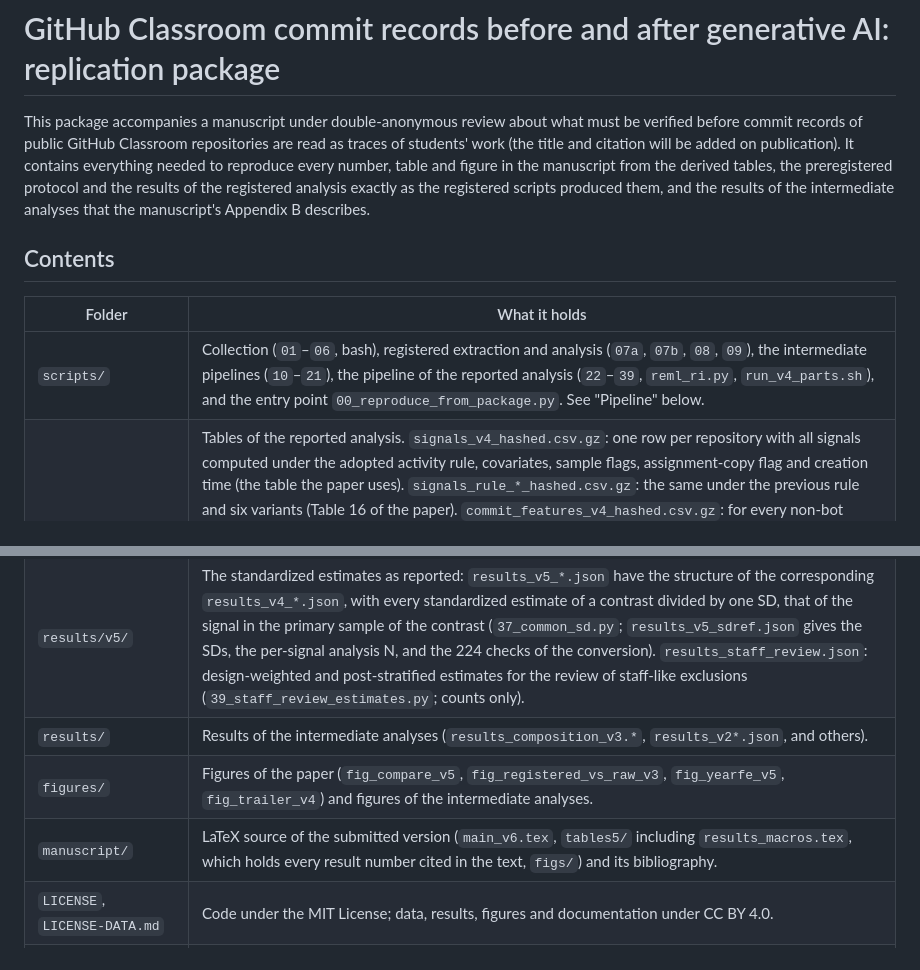
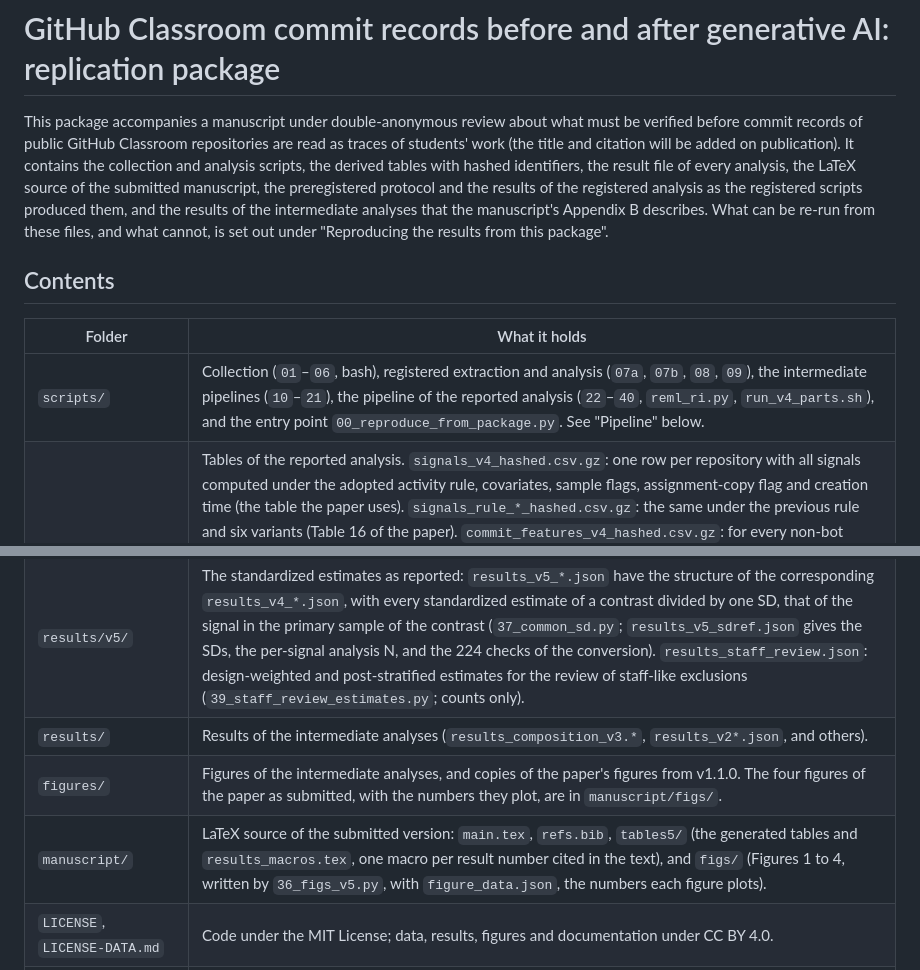
Before and after one commit to beatsbywoni/classroom-commit-records, a Markdown page: README.md, 2 parts joined by grey strips. GitHub-like rendering.

```diff
--- a/README.md
+++ b/README.md
@@ -1,20 +1,20 @@
 # GitHub Classroom commit records before and after generative AI: replication package
 
-This package accompanies a manuscript under double-anonymous review about what must be verified before commit records of public GitHub Classroom repositories are read as traces of students' work (the title and citation will be added on publication). It contains everything needed to reproduce every number, table and figure in the manuscript from the derived tables, the preregistered protocol and the results of the registered analysis exactly as the registered scripts produced them, and the results of the intermediate analyses that the manuscript's Appendix B describes.
+This package accompanies a manuscript under double-anonymous review about what must be verified before commit records of public GitHub Classroom repositories are read as traces of students' work (the title and citation will be added on publication). It contains the collection and analysis scripts, the derived tables with hashed identifiers, the result file of every analysis, the LaTeX source of the submitted manuscript, the preregistered protocol and the results of the registered analysis as the registered scripts produced them, and the results of the intermediate analyses that the manuscript's Appendix B describes. What can be re-run from these files, and what cannot, is set out under "Reproducing the results from this package".
 
 ## Contents
 
 | Folder | What it holds |
 |---|---|
-| `scripts/` | Collection (`01`–`06`, bash), registered extraction and analysis (`07a`, `07b`, `08`, `09`), the intermediate pipelines (`10`–`21`), the pipeline of the reported analysis (`22`–`39`, `reml_ri.py`, `run_v4_parts.sh`), and the entry point `00_reproduce_from_package.py`. See "Pipeline" below. |
+| `scripts/` | Collection (`01`–`06`, bash), registered extraction and analysis (`07a`, `07b`, `08`, `09`), the intermediate pipelines (`10`–`21`), the pipeline of the reported analysis (`22`–`40`, `reml_ri.py`, `run_v4_parts.sh`), and the entry point `00_reproduce_from_package.py`. See "Pipeline" below. |
 | `data_derived/v4/` | Tables of the reported analysis. `signals_v4_hashed.csv.gz`: one row per repository with all signals computed under the adopted activity rule, covariates, sample flags, assignment-copy flag and creation time (the table the paper uses). `signals_rule_*_hashed.csv.gz`: the same under the previous rule and six variants (Table 16 of the paper). `commit_features_v4_hashed.csv.gz`: for every non-bot commit, committer and author time, whether it predates repository creation (any amount, more than one day), how many repositories of the organization share its SHA, whether the author's identifiers match the repository name, the author's number of repositories and top-contributor share in the organization, and the outcome of every activity rule. `repo_record_hashed.csv`: per verified repository, creation time, assignment-copy flag, non-bot commit count and number of owner-matched authors. `repo_starter_hashed.csv`: whether the repository's root commit was made by the Classroom bot and how many lines it added (starter code). `arcs_*_hashed.csv`: same-file rerun runs under each rule. `row_counts.json`. |
 | `data_derived/` | Tables of the earlier analyses (`commits_v2_hashed.csv.gz`, `commit_history_flags_hashed.csv.gz`, `signals_v3_hashed.csv.gz`, `signals_v2_hashed.csv.gz`, `sample_flags_hashed.csv.gz`, `registered_analysis_table_hashed.csv.gz`, thresholds). |
 | `registration/` | The OSF preregistration text (August 6, 2026), the frozen SHA-256 manifest, the implementation-decision log D1–D10, and the registered results. |
 | `results/v4/` | Results of the reported analysis, one JSON file per analysis part (`results_v4_era.json`, `results_v4_agent.json`, `results_v4_era_preswitch.json` and `results_v4_era_prebeta.json` (post-era repositories created before July 1 and January 1, 2024), `results_v4_agent_nostarter.json`, `results_v4_within_wide.json` (test inversion on the wider grid), `results_v4_era_regime.json` (an earlier restriction by the date of the first classified commit, superseded by the two restrictions by creation date), `results_v4_year.json`, `results_v4_low_msg.json`, `results_v4_extra.json`, `results_v4_stability.json`, `results_v4_samples_*.json`, `results_v4_rule_*_rules.json`, `results_v4_descriptives.json`, `results_v4_summary.json`), the trailer analysis (`results_trailer_v4.json`), record generation (`results_record_generation.json`) and the check of the assignment-copy rule against public repository pages (`results_copy_check.json`), the checks of the activity rules (`results_activity_validation.json`, `results_activity_review_v4.json`: stratum counts and judgments, no commit text), and the validation of the REML implementation (`results_reml_validation.json`). |
 | `results/v5/` | The standardized estimates as reported: `results_v5_*.json` have the structure of the corresponding `results_v4_*.json`, with every standardized estimate of a contrast divided by one SD, that of the signal in the primary sample of the contrast (`37_common_sd.py`; `results_v5_sdref.json` gives the SDs, the per-signal analysis N, and the 224 checks of the conversion). `results_staff_review.json`: design-weighted and post-stratified estimates for the review of staff-like exclusions (`39_staff_review_estimates.py`; counts only). |
 | `results/` | Results of the intermediate analyses (`results_composition_v3.*`, `results_v2*.json`, and others). |
-| `figures/` | Figures of the paper (`fig_compare_v5`, `fig_registered_vs_raw_v3`, `fig_yearfe_v5`, `fig_trailer_v4`) and figures of the intermediate analyses. |
-| `manuscript/` | LaTeX source of the submitted version (`main_v6.tex`, `tables5/` including `results_macros.tex`, which holds every result number cited in the text, `figs/`) and its bibliography. |
+| `figures/` | Figures of the intermediate analyses, and copies of the paper's figures from v1.1.0. The four figures of the paper as submitted, with the numbers they plot, are in `manuscript/figs/`. |
+| `manuscript/` | LaTeX source of the submitted version: `main.tex`, `refs.bib`, `tables5/` (the generated tables and `results_macros.tex`, one macro per result number cited in the text), and `figs/` (Figures 1 to 4, written by `36_figs_v5.py`, with `figure_data.json`, the numbers each figure plots). |
 | `LICENSE`, `LICENSE-DATA.md` | Code under the MIT License; data, results, figures and documentation under CC BY 4.0. |
 | `DEVIATIONS.md` | D1–D10 (registered implementation decisions) and E1–E15 (post-registration decisions) with dates, rationale and implementing scripts. |
 | `AI_USE.md` | How a large language model was used in this research, per the ACM Policy on Authorship. |
```
Also changed, not shown: other parts of README.md (+22 -16 lines), CHANGES.md (+1 -1 lines).
